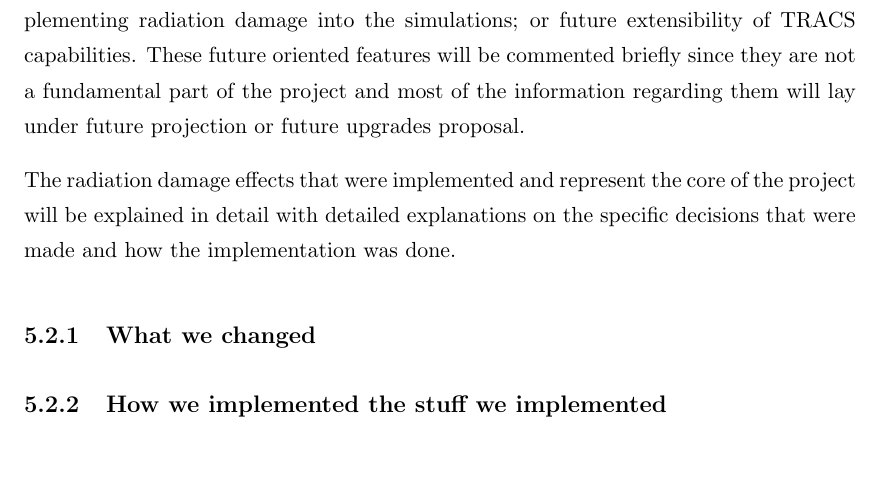
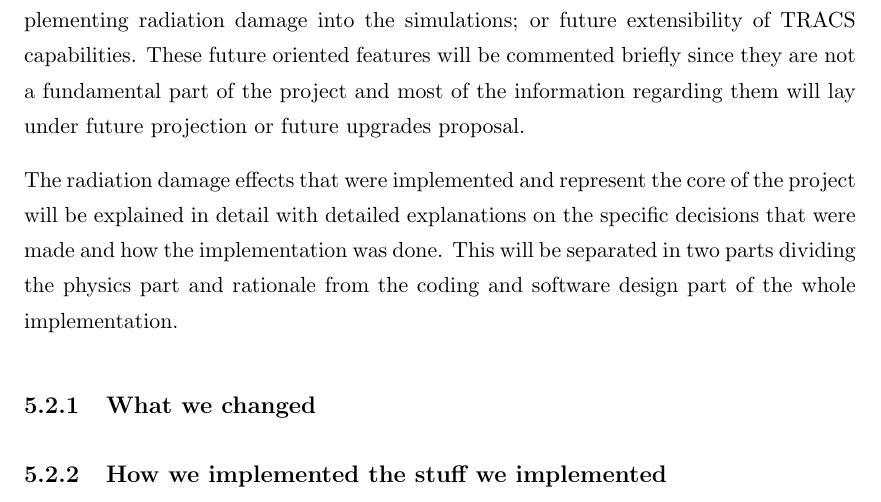
Before and after one commit to AlGepe/TFG, a LaTeX thesis (GraduateThesis.tex, which reads Chapters/Chapter5.tex): part of page 26 of 30, cut so that both start at the same text, the shorter picture padded with empty space. Compiled offline with pdfLaTeX.

Commit message:
intro to the thing

```diff
--- a/Chapters/Chapter5.tex
+++ b/Chapters/Chapter5.tex
@@ -68,7 +68,7 @@ All the modules and features we have explained in the previous section were part
 
 All the changes made during this project were oriented to either the main goal: Implementing radiation damage into the simulations; or future extensibility of TRACS capabilities. These future oriented features will be commented briefly since they are not a fundamental part of the project and most of the information regarding them will lay under future projection or future upgrades proposal.
 
-The radiation damage effects that were implemented and represent the core of the project will be explained in detail with detailed explanations on the specific decisions that were made and how the implementation was done.
+The radiation damage effects that were implemented and represent the core of the project will be explained in detail with detailed explanations on the specific decisions that were made and how the implementation was done. This will be separated in two parts dividing the physics part and rationale from the coding and software design part of the whole implementation.
 
 \subsection{What we changed}
 \subsection{How we implemented the stuff we implemented}
```
